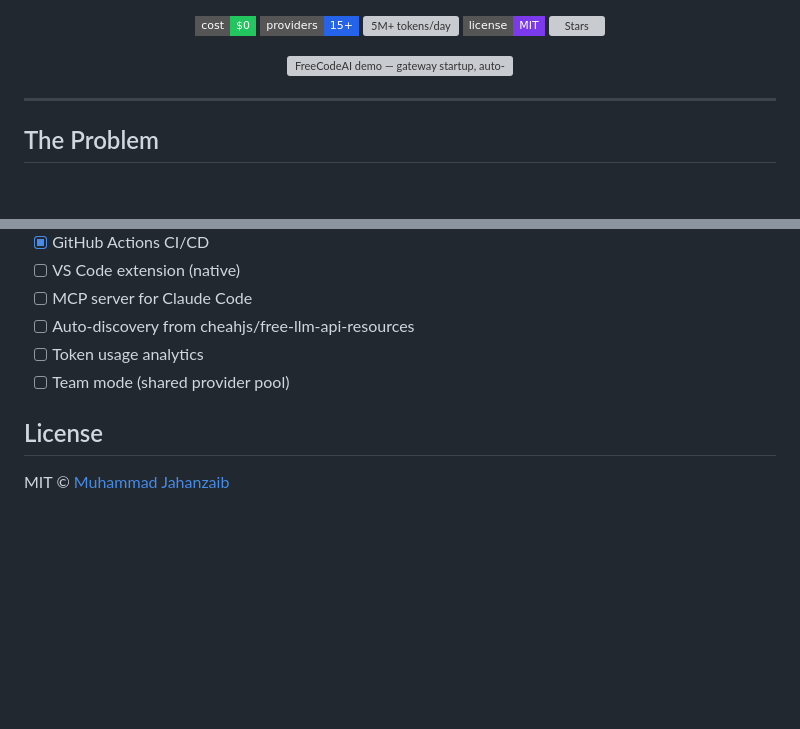
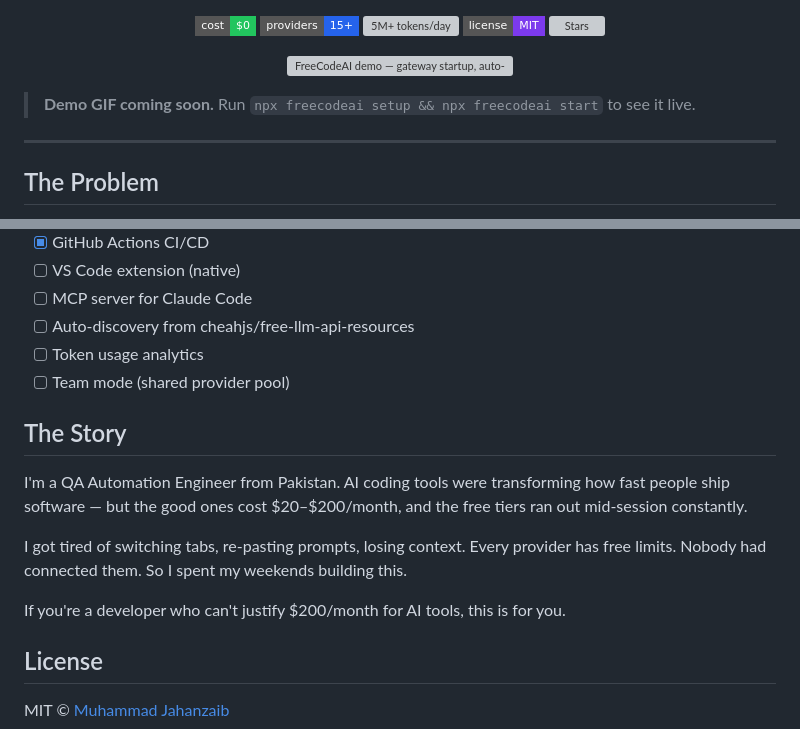
Before and after one commit to jahanzaibkhan1/FreeCodeAI, a Markdown page: README.md, 2 parts joined by grey strips. GitHub-like rendering; badges without logos; blank space fills up the shorter version; grey boxes are pictures that could not be loaded.

Commit message:
docs: add personal story, fix broken demo.gif reference
Co-Authored-By: Claude Sonnet 4.6 <noreply@anthropic.com>

```diff
--- a/README.md
+++ b/README.md
@@ -20,6 +20,8 @@
 <p align="center">
   <img src="docs/demo.gif" width="720" alt="FreeCodeAI demo — gateway startup, auto-fallback, and code validation"/>
 </p>
+
+> **Demo GIF coming soon.** Run `npx freecodeai setup && npx freecodeai start` to see it live.
 
 ---
 
@@ -184,6 +186,14 @@ cd freecodeai && npm install && npm run dev
 - [ ] Token usage analytics
 - [ ] Team mode (shared provider pool)
 
+## The Story
+
+I'm a QA Automation Engineer from Pakistan. AI coding tools were transforming how fast people ship software — but the good ones cost $20–$200/month, and the free tiers ran out mid-session constantly.
+
+I got tired of switching tabs, re-pasting prompts, losing context. Every provider has free limits. Nobody had connected them. So I spent my weekends building this.
+
+If you're a developer who can't justify $200/month for AI tools, this is for you.
+
 ## License
 
 MIT © [Muhammad Jahanzaib](https://github.com/jahanzaibkhan1)
```
